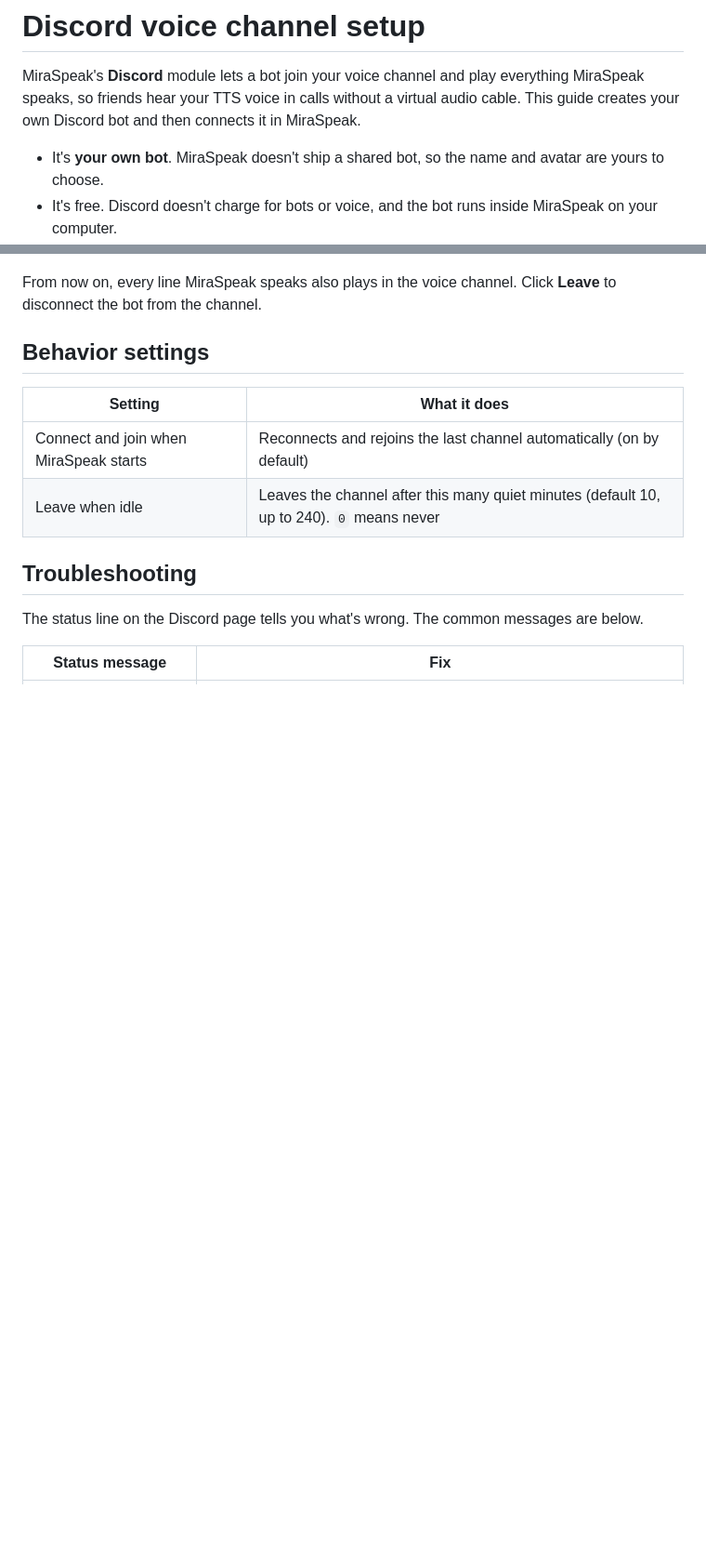
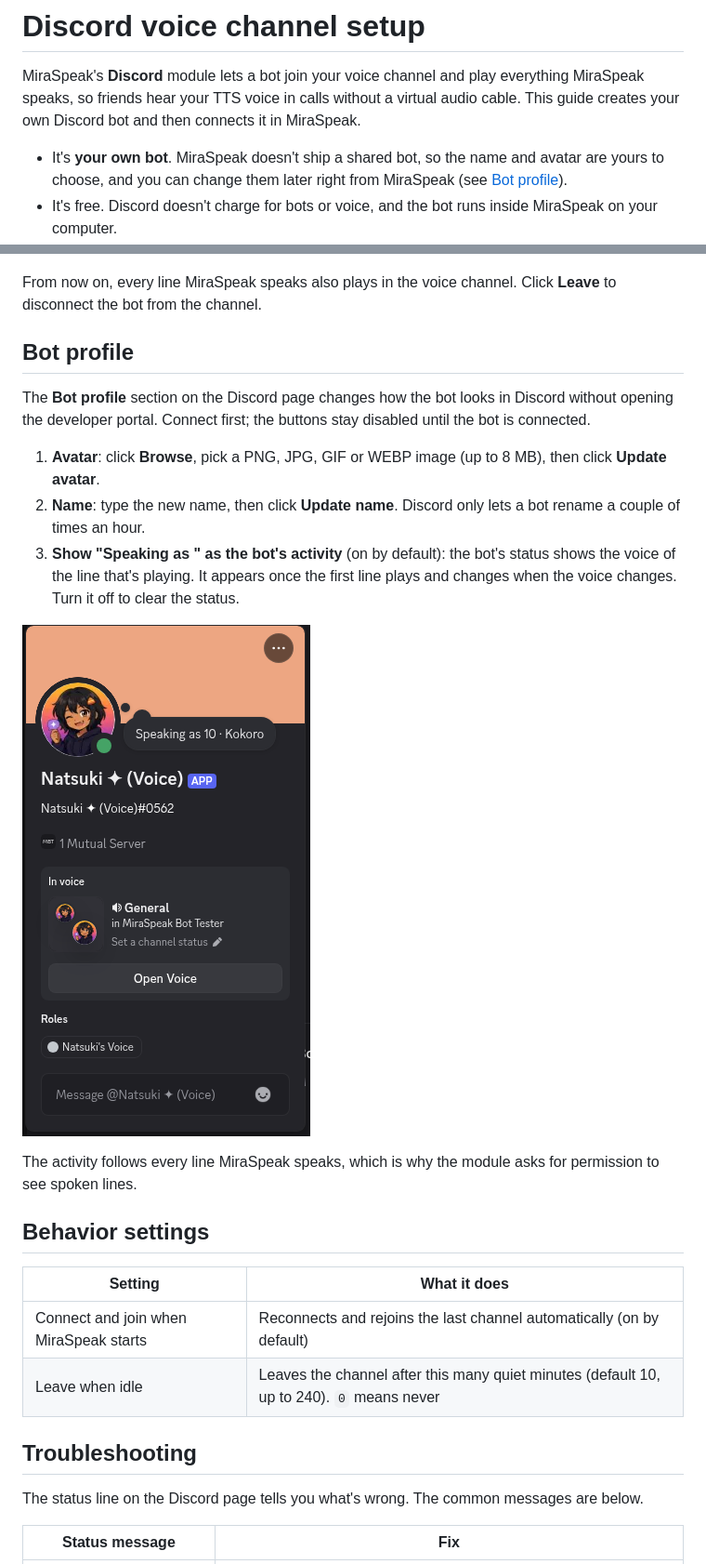
Before and after one commit to miramocha/MiraSpeak-docs, a Markdown page: guides/discord.md, 2 parts joined by grey strips. Shown at 93% size. Rendered like a GitHub page; pictures changed too: guides/images/discord/10-bot-speaking-as.png (added); blank space fills up the shorter version.

Commit message:
docs(discord): bot profile section (avatar, name, Speaking as activity)

```diff
--- a/guides/discord.md
+++ b/guides/discord.md
@@ -2,7 +2,7 @@
 
 MiraSpeak's **Discord** module lets a bot join your voice channel and play everything MiraSpeak speaks, so friends hear your TTS voice in calls without a virtual audio cable. This guide creates your own Discord bot and then connects it in MiraSpeak.
 
-- It's **your own bot**. MiraSpeak doesn't ship a shared bot, so the name and avatar are yours to choose.
+- It's **your own bot**. MiraSpeak doesn't ship a shared bot, so the name and avatar are yours to choose, and you can change them later right from MiraSpeak (see [Bot profile](#bot-profile)).
 - It's free. Discord doesn't charge for bots or voice, and the bot runs inside MiraSpeak on your computer.
 - MiraSpeak keeps the bot token in your OS credential store (keyring), never in `settings.toml`. If the credential store is unavailable, the token is kept for the current session only (see [Troubleshooting](#troubleshooting)).
 
@@ -69,6 +69,18 @@ Open the **Discord** page. It's at the top of the sidebar, directly under **Spea
 
 From now on, every line MiraSpeak speaks also plays in the voice channel. Click **Leave** to disconnect the bot from the channel.
 
+## Bot profile
+
+The **Bot profile** section on the Discord page changes how the bot looks in Discord without opening the developer portal. Connect first; the buttons stay disabled until the bot is connected.
+
+1. **Avatar**: click **Browse**, pick a PNG, JPG, GIF or WEBP image (up to 8 MB), then click **Update avatar**.
+2. **Name**: type the new name, then click **Update name**. Discord only lets a bot rename a couple of times an hour.
+3. **Show "Speaking as <voice>" as the bot's activity** (on by default): the bot's status shows the voice of the line that's playing. It appears once the first line plays and changes when the voice changes. Turn it off to clear the status.
+
+![The bot's profile in Discord showing "Speaking as" its voice while in a voice channel](images/discord/10-bot-speaking-as.png)
+
+The activity follows every line MiraSpeak speaks, which is why the module asks for permission to see spoken lines.
+
 ## Behavior settings
 
 | Setting | What it does |
```
Also changed, not shown: other parts of guides/discord.md (+2 -0 lines).
